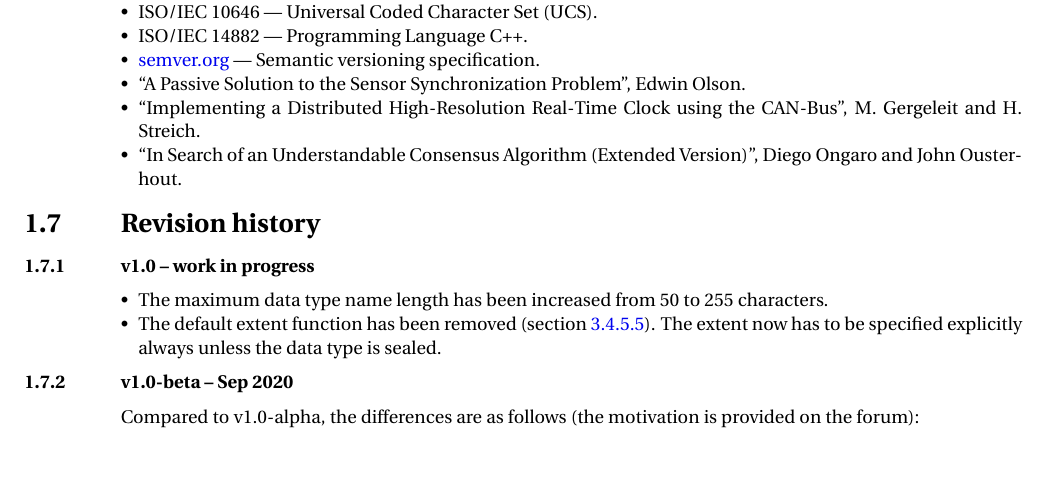
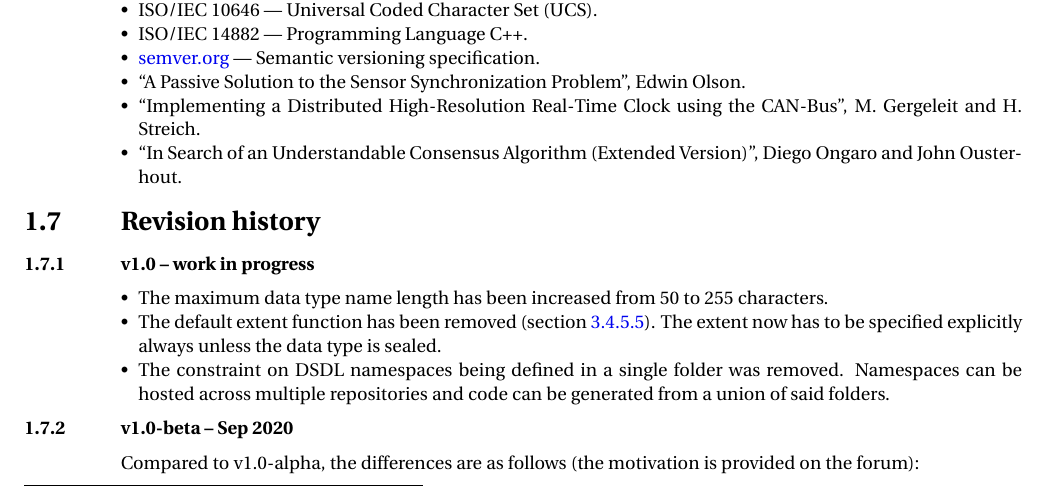
Before and after one commit to OpenCyphal/specification, a LaTeX thesis (specification/Cyphal_Specification.tex, which reads specification/introduction/introduction.tex): part of page 7 of 76, cut so that both start at the same text, the shorter picture padded with empty space. Compiled offline with pdfLaTeX; a LaTeX package or settings file that is missing is left out.

Commit message:
adding change to the updates section

```diff
--- a/specification/introduction/introduction.tex
+++ b/specification/introduction/introduction.tex
@@ -216,6 +216,9 @@ The Cyphal specification contains references to the following sources:
 
     \item The default extent function has been removed (section \ref{sec:dsdl_composite_extent_and_sealing}).
     The extent now has to be specified explicitly always unless the data type is sealed.
+
+    \item The constraint on DSDL namespaces being defined in a single folder was removed. Namespaces can be hosted
+    across multiple repositories and code can be generated from a union of said folders.
 \end{itemize}
 
 \subsection{v1.0-beta -- Sep 2020}
```
